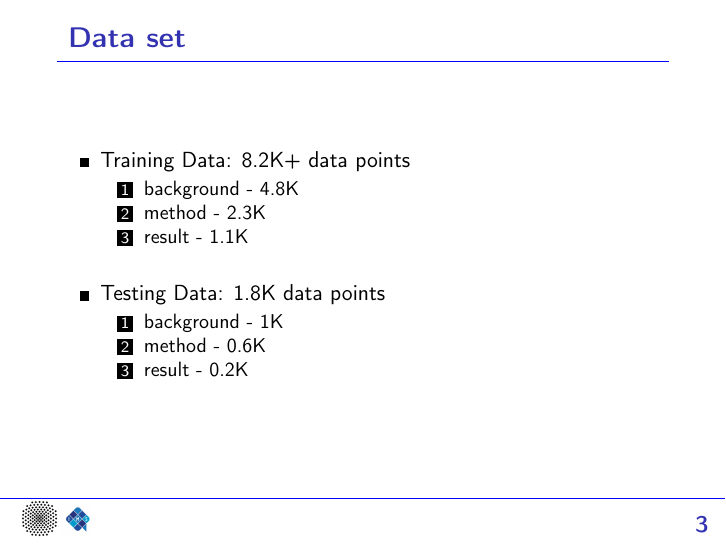
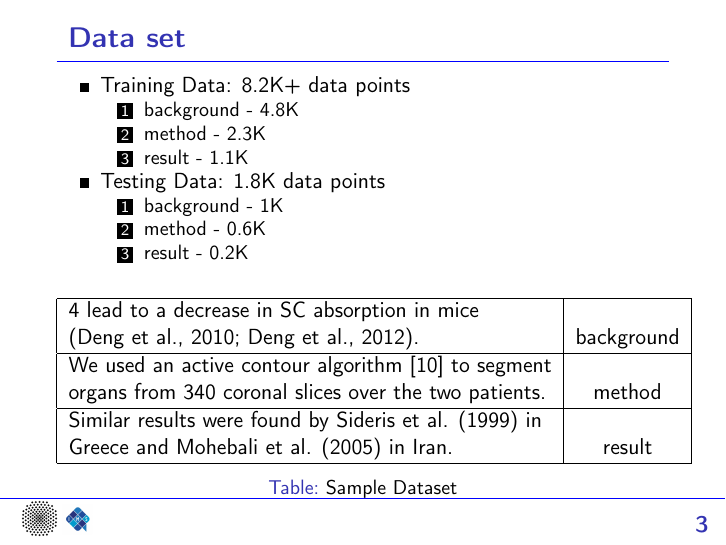
Before and after one commit to pavan245/citation-analysis, LaTeX slides (presentation/presentation.tex): page 3 of 9. Compiled offline with pdfLaTeX.

Commit message:
Added Sample Dataset in the slides

```diff
--- a/presentation/presentation.tex
+++ b/presentation/presentation.tex
@@ -69,14 +69,12 @@
 \frametitle{Data set}
 
 \begin{itemize}
-
 \item Training Data: 8.2K+ data points
 	\begin{enumerate}
 		\item background - 4.8K
 		\item method - 2.3K
 		\item result - 1.1K
 	\end{enumerate}
-\bigskip
 \item Testing Data: 1.8K data points
 	\begin{enumerate}
 		\item background - 1K
@@ -84,6 +82,22 @@
 		\item result - 0.2K
 	\end{enumerate}
 \end{itemize}
+
+\begin{table}
+	\begin{tabular}{| l | c | c} \hline
+		 4 lead to a decrease in SC absorption in mice & \\
+		 (Deng et al., 2010; Deng et al., 2012). & background \\
+		  \hline
+		 We used an active contour algorithm [10] to segment & \\
+		 organs from 340 coronal slices over the two patients. & method \\
+		  \hline
+		 Similar results were found by Sideris et al. (1999) in & \\
+		 Greece and Mohebali et al. (2005) in Iran. & result \\
+		  \hline
+	 \end{tabular}
+
+\caption{Sample Dataset}
+\end{table}
 
 \end{frame}
 
```
Also changed, not shown: presentation/presentation.pdf.
